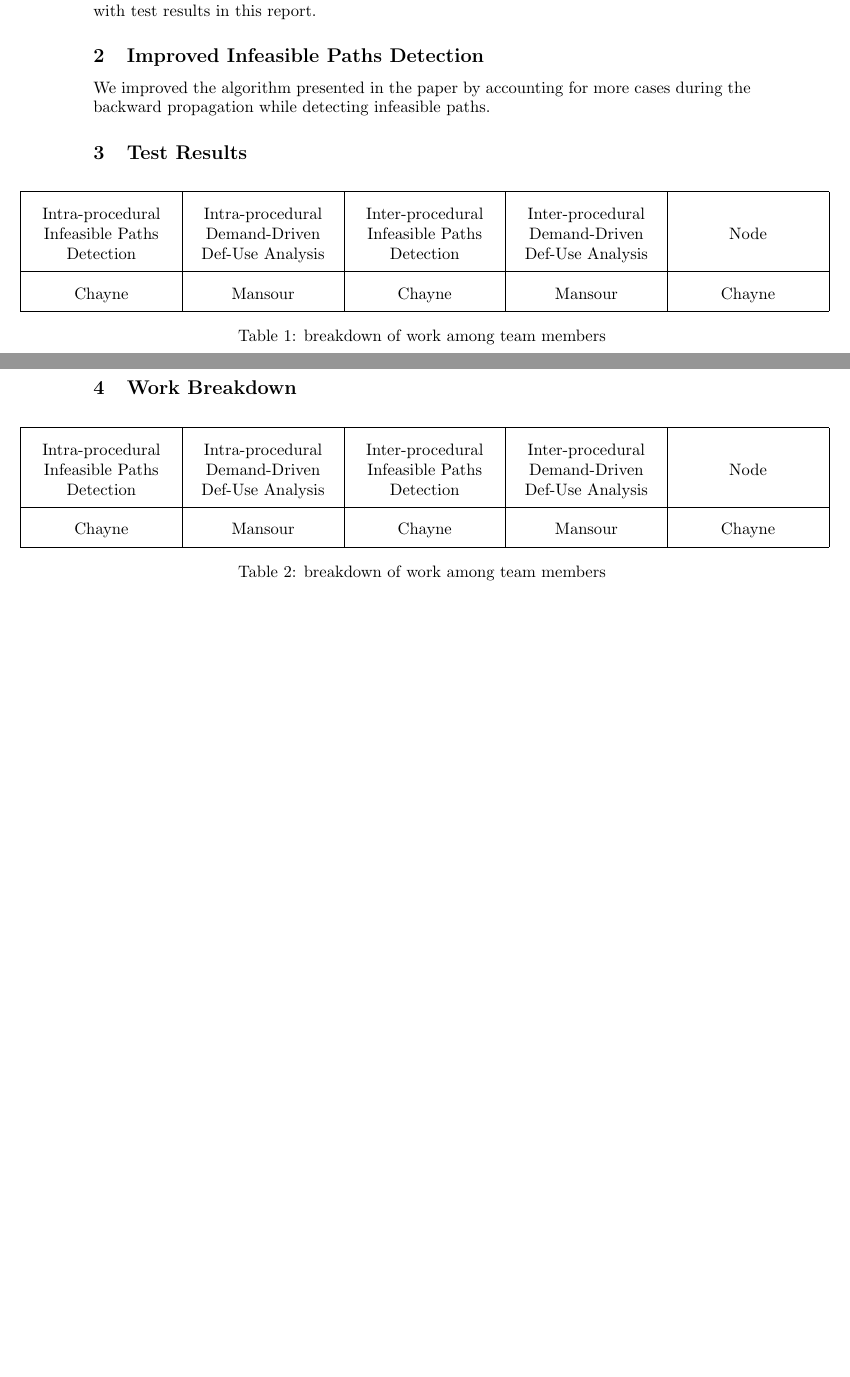
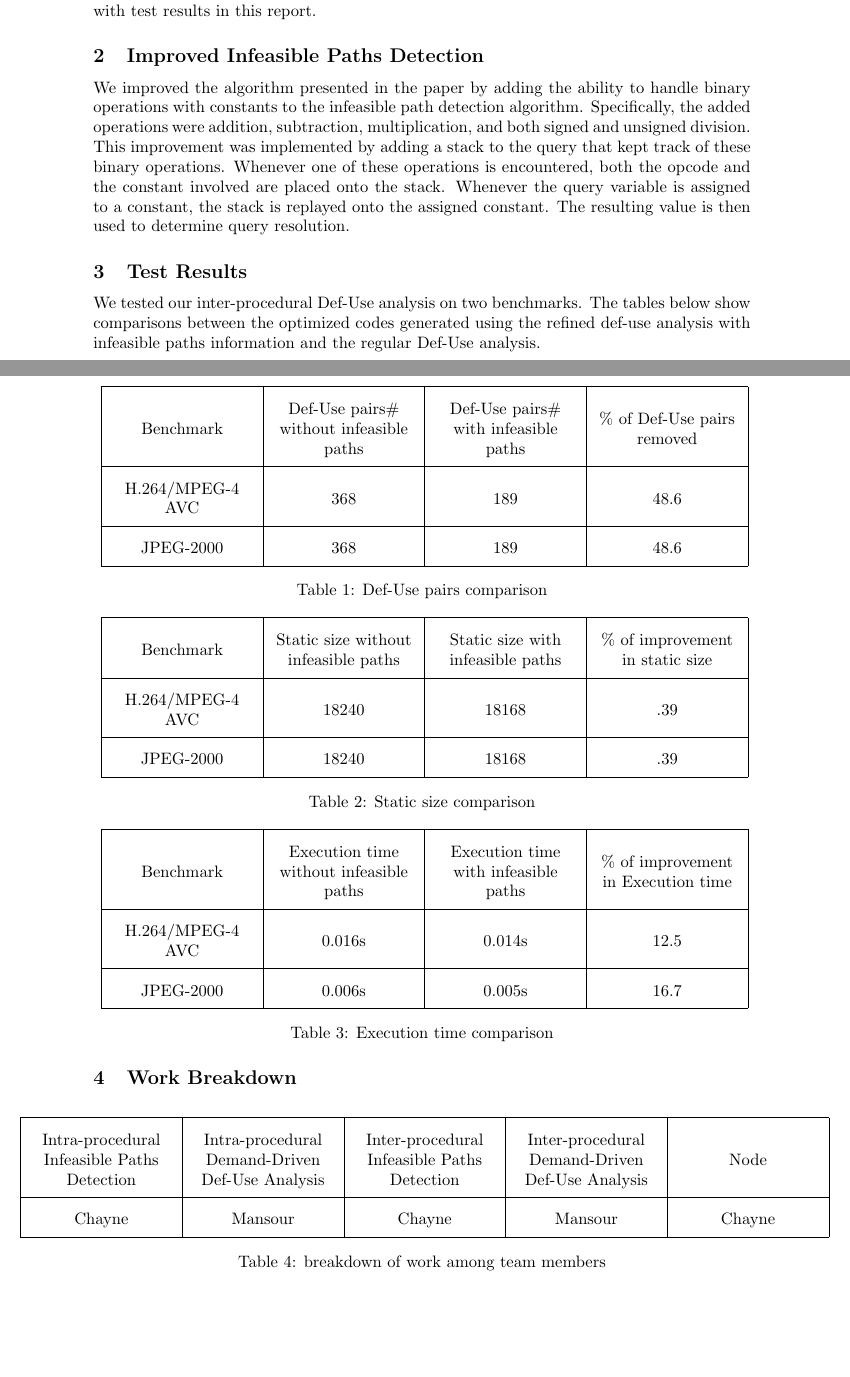
Before and after one commit to ChayneThrash/CS6241---Project-1, a LaTeX document (report/cThrash_mAlharthi_project1_report.tex): two parts of pages 1 and 2 of 2, joined at a grey line, cut so that both start at the same text. Compiled offline with pdfLaTeX.

Commit message:
Updated report with test results

```diff
--- a/report/cThrash_mAlharthi_project1_report.tex
+++ b/report/cThrash_mAlharthi_project1_report.tex
@@ -68,23 +68,50 @@ Instructor: & Professor Santosh \textsc{Pande} % Instructor/supervisor
 In this project, we first implemented an algorithm that detects both the inter- and intra- procedural infeasible paths using branch correlation. Utilizing this information, we implemented a demand-driven def-use analysis that discards the chains along infeasible paths and therefor give a more accurate data flow information. Both algorithms were introduced in the paper "Refining Data Flow Information Using Infeasible Paths" by Gupta, Soffa, and Bodik. Finally, we improved the introduced infeasible path detection algorithm by accounting for more cases than the ones mentioned in the paper. We show our improved version with test results in this report.
 
 \subsection{Improved Infeasible Paths Detection}
-We improved the algorithm presented in the paper by accounting for more cases during the backward propagation while detecting infeasible paths.
+We improved the algorithm presented in the paper by adding the ability to handle binary operations with constants to the infeasible path detection algorithm. Specifically, the added operations were addition, subtraction, multiplication, and both signed and unsigned division. This improvement was implemented by adding a stack to the query that kept track of these binary operations. Whenever one of these operations is encountered, both the opcode and the constant involved are placed onto the stack. Whenever the query variable is assigned to a constant, the stack is replayed onto the assigned constant. The resulting value is then used to determine query resolution.
 
 \subsection{Test Results}
+We tested our inter-procedural Def-Use analysis on two benchmarks. The tables below show comparisons between the optimized codes generated using the refined def-use analysis with infeasible paths information and the regular Def-Use analysis.
 ~\\~
 \begin{adjustbox}{center}
 \renewcommand{\arraystretch}{2}
 %\begin{table}[]
 \begin{tabular}{| C{3cm} | C{3cm} | C{3cm} | C{3cm} | C{3cm} |}
 \hline
-Intra-procedural Infeasible Paths Detection & Intra-procedural Demand-Driven Def-Use Analysis & Inter-procedural Infeasible Paths Detection  & Inter-procedural Demand-Driven Def-Use Analysis & Node \\ \cline{1-5}
-Chayne & Mansour & Chayne & Mansour & Chayne \\ \cline{1-5}
+Benchmark & Def-Use pairs\# without infeasible paths & Def-Use pairs\# with infeasible paths & \% of Def-Use pairs removed \\ \cline{1-4}
+H.264/MPEG-4 AVC & 368 & 189 & 48.6  \\ \cline{1-4}
+JPEG-2000 & 368 & 189 & 48.6  \\ \cline{1-4}
 
 \end{tabular}
 %\end{table}
 \end{adjustbox}
-\captionof{table}{breakdown of work among team members}
-
+\captionof{table}{Def-Use pairs comparison}
+~\\~
+\begin{adjustbox}{center}
+\renewcommand{\arraystretch}{2}
+%\begin{table}[]
+\begin{tabular}{| C{3cm} | C{3cm} | C{3cm} | C{3cm} | C{3cm} |}
+\hline
+Benchmark & Static size without infeasible paths & Static size with infeasible paths & \% of improvement in static size \\ \cline{1-4}
+H.264/MPEG-4 AVC & 18240 & 18168 & .39  \\ \cline{1-4}
+JPEG-2000 & 18240 & 18168 & .39  \\ \cline{1-4}
+\end{tabular}
+%\end{table}
+\end{adjustbox}
+\captionof{table}{Static size comparison}
+~\\~
+\begin{adjustbox}{center}
+\renewcommand{\arraystretch}{2}
+%\begin{table}[]
+\begin{tabular}{| C{3cm} | C{3cm} | C{3cm} | C{3cm} | C{3cm} |}
+\hline
+Benchmark & Execution time without infeasible paths & Execution time with infeasible paths & \% of improvement in Execution time \\ \cline{1-4}
+H.264/MPEG-4 AVC & 0.016s & 0.014s & 12.5  \\ \cline{1-4}
+JPEG-2000 & 0.006s & 0.005s & 16.7  \\ \cline{1-4}
+\end{tabular}
+%\end{table}
+\end{adjustbox}
+\captionof{table}{Execution time comparison}
 \subsection{Work Breakdown}
 ~\\~
 \begin{adjustbox}{center}
```
Also changed, not shown: report/cThrash_mAlharthi_project1_report.pdf, 3 other files.
